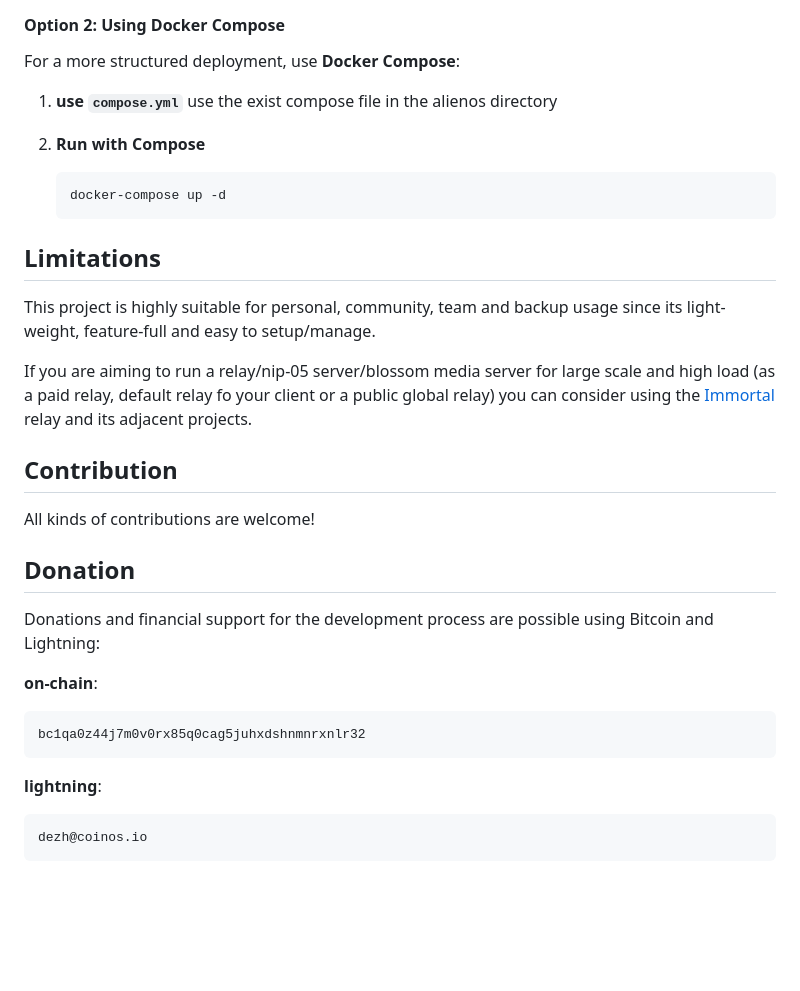
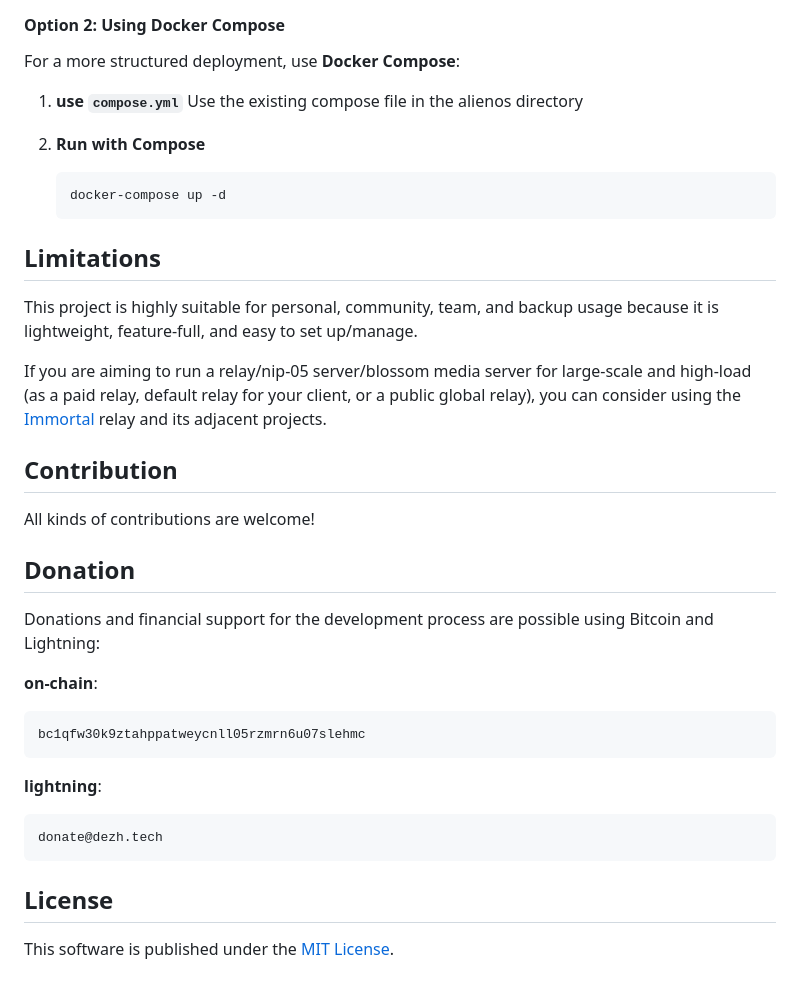
Before and after one commit to dezh-tech/alienos, a Markdown page: README.md, the part around the change. GitHub-like rendering; blank space fills up the shorter version.

````diff
--- a/README.md
+++ b/README.md
@@ -89,7 +89,7 @@ The easiest way to run the Alienos is by using the prebuilt image:
 For a more structured deployment, use **Docker Compose**:
 
 1. **use `compose.yml`**
-use the exist compose file in the alienos directory
+Use the existing compose file in the alienos directory
 
 2. **Run with Compose**
    ```sh
@@ -98,9 +98,9 @@ use the exist compose file in the alienos directory
 
 ## Limitations
 
-This project is highly suitable for personal, community, team and backup usage since its light-weight, feature-full and easy to setup/manage.
+This project is highly suitable for personal, community, team, and backup usage because it is lightweight, feature-full, and easy to set up/manage.
 
-If you are aiming to run a relay/nip-05 server/blossom media server for large scale and high load (as a paid relay, default relay fo your client or a public global relay) you can consider using the [Immortal](https://github.com/dezh-tech/immortal) relay and its adjacent projects.
+If you are aiming to run a relay/nip-05 server/blossom media server for large-scale and high-load (as a paid relay, default relay for your client, or a public global relay), you can consider using the [Immortal](https://github.com/dezh-tech/immortal) relay and its adjacent projects.
 
 ## Contribution
 
@@ -113,11 +113,15 @@ Donations and financial support for the development process are possible using B
 **on-chain**:
 
 ```
-bc1qa0z44j7m0v0rx85q0cag5juhxdshnmnrxnlr32
+bc1qfw30k9ztahppatweycnll05rzmrn6u07slehmc
 ```
 
 **lightning**:
 
 ```
-dezh@coinos.io
+donate@dezh.tech
 ```
+
+## License
+
+This software is published under the [MIT License](./LICENSE).
````
